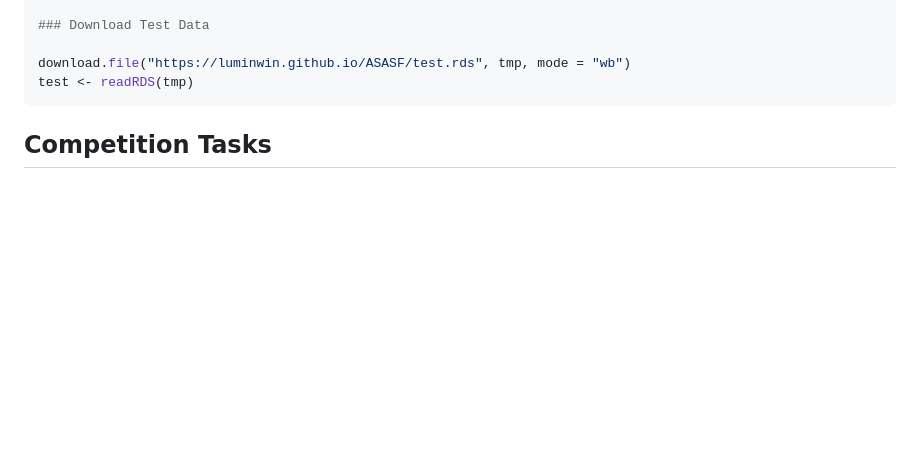
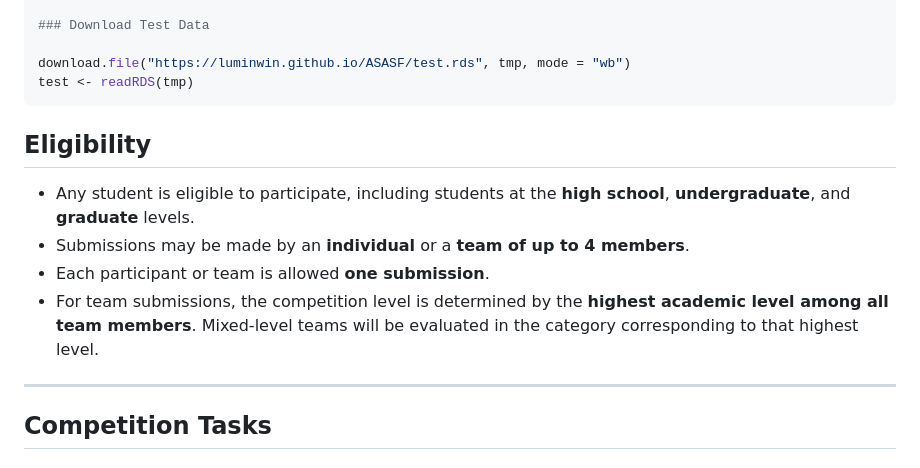
Before and after one commit to luminwin/ASASF, a Markdown page: README.md, the part around the change. Drawn GitHub-style; blank space fills up the shorter version.

````diff
--- a/README.md
+++ b/README.md
@@ -45,6 +45,14 @@ lapply(train, attr, "label")
 download.file("https://luminwin.github.io/ASASF/test.rds", tmp, mode = "wb")
 test <- readRDS(tmp)
 ```
+## Eligibility
+
+- Any student is eligible to participate, including students at the **high school**, **undergraduate**, and **graduate** levels.
+- Submissions may be made by an **individual** or a **team of up to 4 members**.
+- Each participant or team is allowed **one submission**.
+- For team submissions, the competition level is determined by the **highest academic level among all team members**. Mixed-level teams will be evaluated in the category corresponding to that highest level.
+
+---
 
 ## Competition Tasks
 
````
